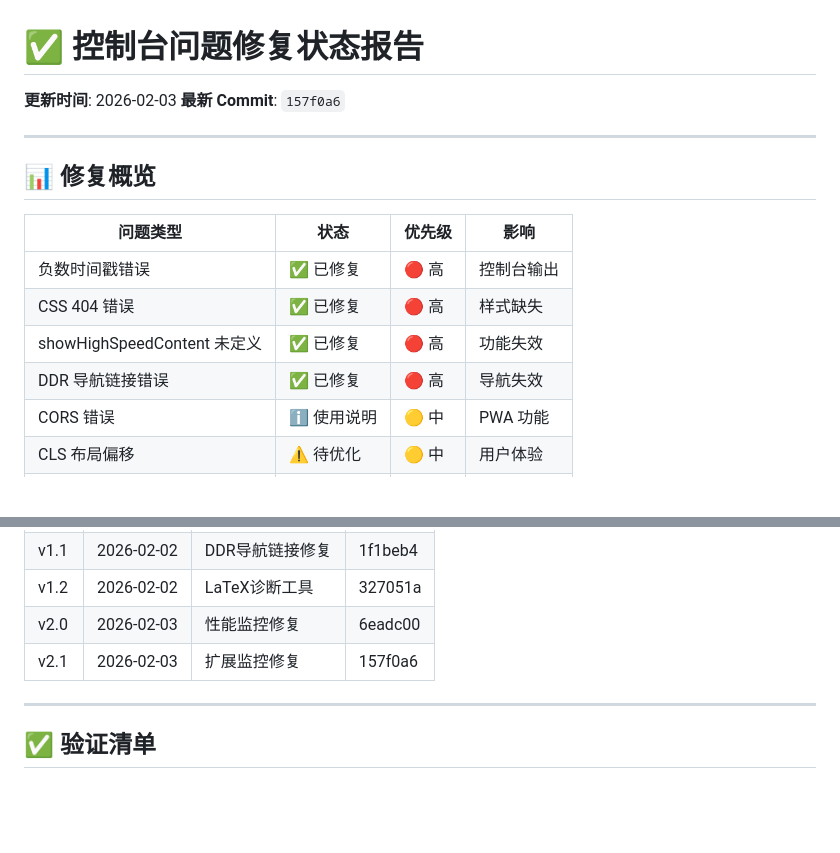
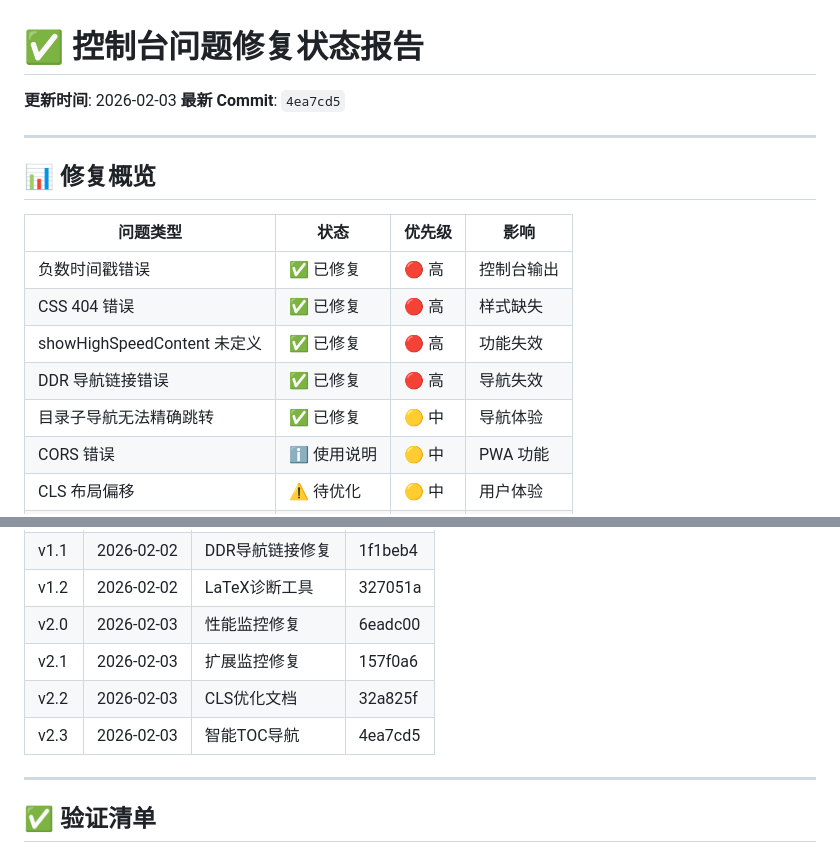
Before and after one commit to 27834853-ctrl/hardware_knowledge_base, a Markdown page: 控制台问题修复状态_2026-02-03.md, 2 parts joined by grey strips. GitHub-like rendering; blank space fills up the shorter version.

```diff
--- a/控制台问题修复状态_2026-02-03.md
+++ b/控制台问题修复状态_2026-02-03.md
@@ -1,7 +1,7 @@
 # ✅ 控制台问题修复状态报告
 
 **更新时间**: 2026-02-03
-**最新 Commit**: `157f0a6`
+**最新 Commit**: `4ea7cd5`
 
 ---
 
@@ -13,6 +13,7 @@
 | CSS 404 错误 | ✅ 已修复 | 🔴 高 | 样式缺失 |
 | showHighSpeedContent 未定义 | ✅ 已修复 | 🔴 高 | 功能失效 |
 | DDR 导航链接错误 | ✅ 已修复 | 🔴 高 | 导航失效 |
+| 目录子导航无法精确跳转 | ✅ 已修复 | 🟡 中 | 导航体验 |
 | CORS 错误 | ℹ️ 使用说明 | 🟡 中 | PWA 功能 |
 | CLS 布局偏移 | ⚠️ 待优化 | 🟡 中 | 用户体验 |
 | Long Task 警告 | ℹ️ 信息 | 🔵 低 | 性能监控 |
@@ -349,6 +402,8 @@ npx http-server -p 8080
 | v1.2 | 2026-02-02 | LaTeX诊断工具 | 327051a |
 | v2.0 | 2026-02-03 | 性能监控修复 | 6eadc00 |
 | v2.1 | 2026-02-03 | 扩展监控修复 | 157f0a6 |
+| v2.2 | 2026-02-03 | CLS优化文档 | 32a825f |
+| v2.3 | 2026-02-03 | 智能TOC导航 | 4ea7cd5 |
 
 ---
 
```
Also changed, not shown: other parts of 控制台问题修复状态_2026-02-03.md (+52 -0 lines), 修复完成总结_2026-02-03.md (added, +573 -0 lines).
